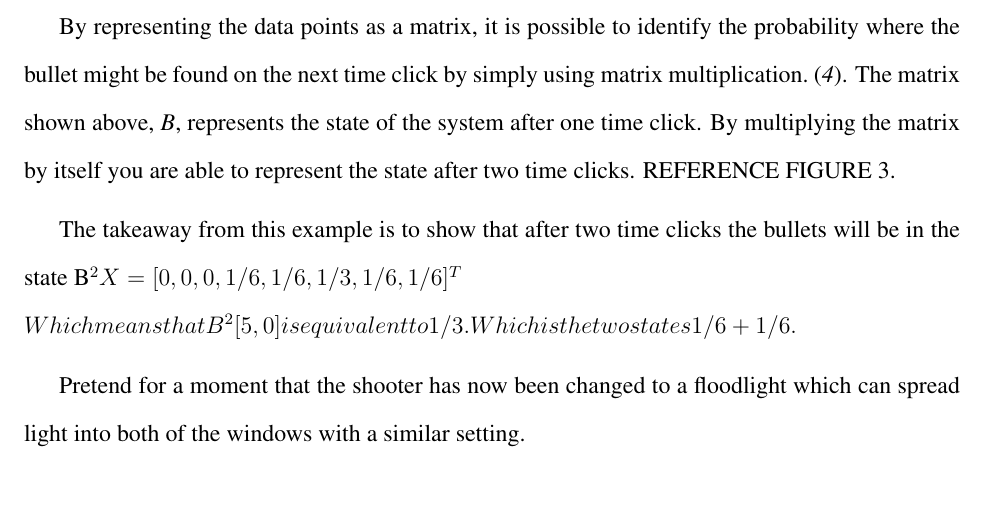
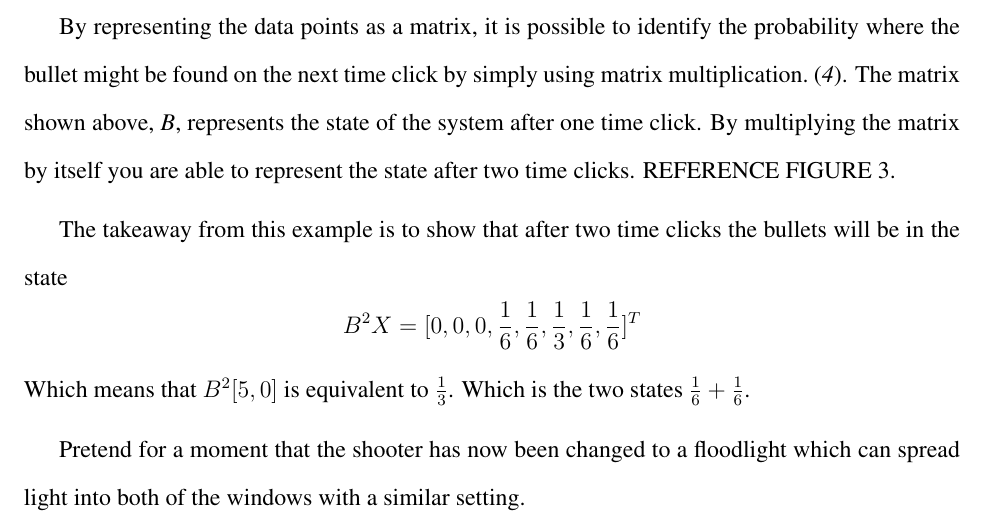
Before and after one commit to Rolstenhouse/quantum-computing-paper, a LaTeX document (scifile.tex): part of page 5 of 13, cut so that both start at the same text, the shorter picture padded with empty space. Compiled offline with pdfLaTeX.

Commit message:
Added fraction formatting

```diff
--- a/scifile.tex
+++ b/scifile.tex
@@ -151,8 +151,8 @@ As a quick note, the material that will only be covered consists of a very small
 Young's double slit experiment is one of the most foundational experiments related to the field of quantum mechanics and demonstrates the wave-particle duality of photons when conducted. Before approaching the quantum model, it is interesting to explore a classical model and the probabilities associated with it before moving on.\par
 Pretend for a moment, that there is an experiment where there is a sharpshooter who is guaranteed to always shoot through one or the other open windows, with equal probability. Once the bullet passes through the window, it has an equal probability of hitting three targets. There is one target which is shared between both open windows. REFERENCE FIGURE 1. The probability matrix associated with this scene is shown. REFERENCE FIGURE 2 \par
 By representing the data points as a matrix, it is possible to identify the probability where the bullet might be found on the next time click by simply using matrix multiplication.\cite{intro}. The matrix shown above, \textit{B}, represents the state of the system after one time click. By multiplying the matrix by itself you are able to represent the state after two time clicks. REFERENCE FIGURE 3.\par
-The takeaway from this example is to show that after two time clicks the bullets will be in the state B^2X = [0,0,0,1/6,1/6,1/3,1/6,1/6]^T\\
-Which means that B^2[5,0] is equivalent to 1/3. Which is the two states 1/6+1/6.\par
+The takeaway from this example is to show that after two time clicks the bullets will be in the state \[B^2X = [0,0,0,\frac{1}{6},\frac{1}{6},\frac{1}{3},\frac{1}{6},\frac{1}{6}]^T\]
+Which means that \(B^2[5,0]\) is equivalent to \(\frac{1}{3}\). Which is the two states \(\frac{1}{6}+\frac{1}{6}\).\par
 
 Pretend for a moment that the shooter has now been changed to a floodlight which can spread light into both of the windows with a similar setting.
 
```
Also changed, not shown: scifile.pdf, 1 other file.
